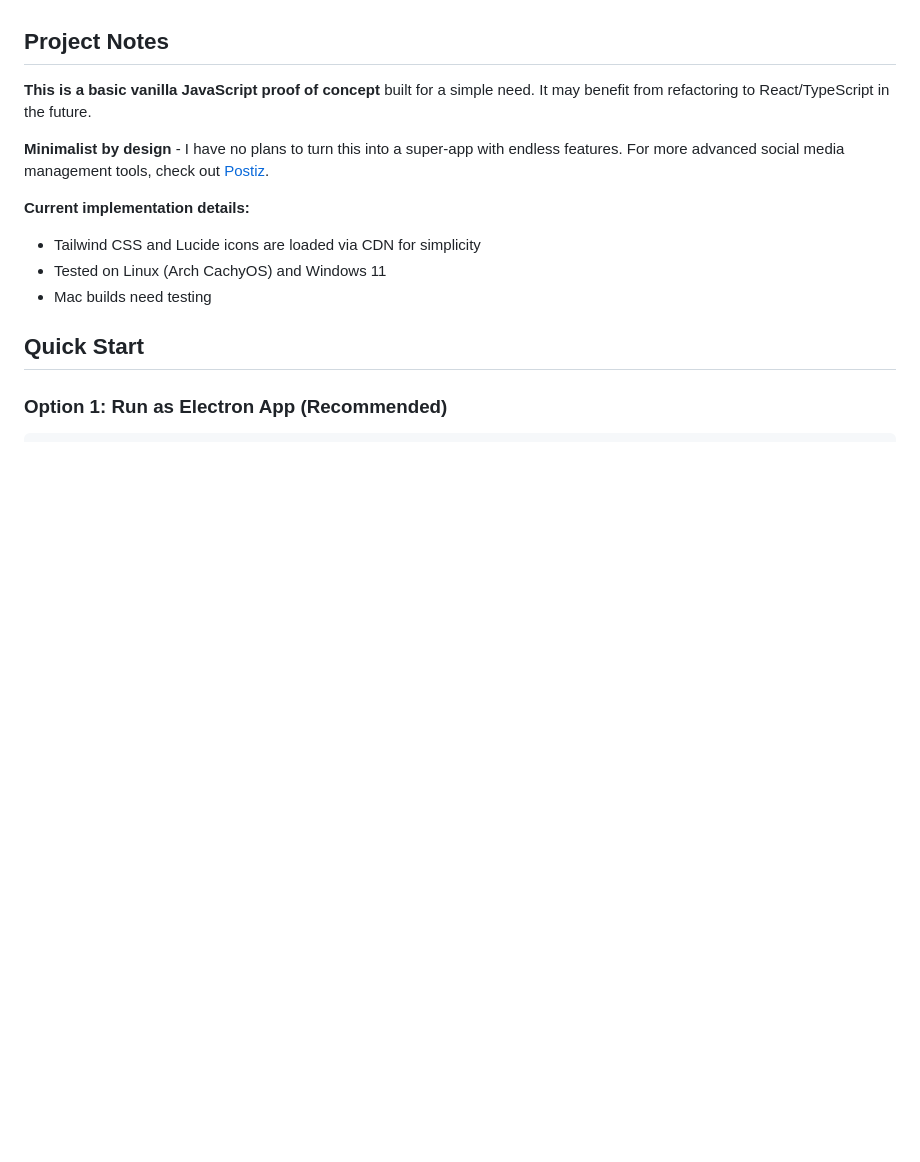
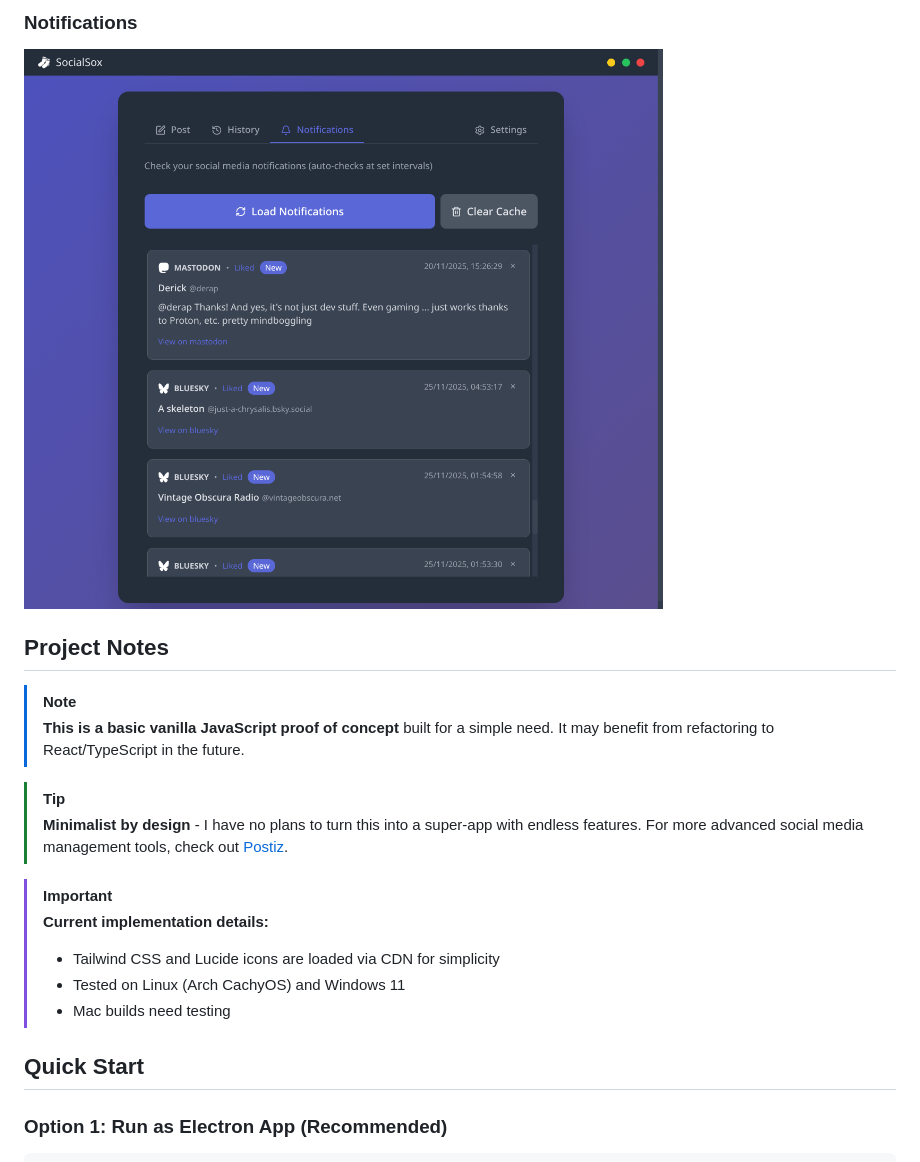
Before and after one commit to burninc0de/socialsox, a Markdown page: README.md, the part around the change printed below. Drawn GitHub-style; pictures changed too: screenshots/notifications-tab.png (added); blank space fills up the shorter version.

Commit message:
git screenshots

```diff
--- a/README.md
+++ b/README.md
@@ -22,13 +36,19 @@ A simple, local Electron app for posting short messages to Mastodon, Twitter, an
+### Notifications
+![Monitor notifications from connected platforms](screenshots/notifications-tab.png)
+
 ## Project Notes
 
-**This is a basic vanilla JavaScript proof of concept** built for a simple need. It may benefit from refactoring to React/TypeScript in the future.
+> [!NOTE]
+> **This is a basic vanilla JavaScript proof of concept** built for a simple need. It may benefit from refactoring to React/TypeScript in the future.
 
-**Minimalist by design** - I have no plans to turn this into a super-app with endless features. For more advanced social media management tools, check out [Postiz](https://github.com/gitroomhq/postiz-app).
+> [!TIP]
+> **Minimalist by design** - I have no plans to turn this into a super-app with endless features. For more advanced social media management tools, check out [Postiz](https://github.com/gitroomhq/postiz-app).
 
-**Current implementation details:**
-- Tailwind CSS and Lucide icons are loaded via CDN for simplicity
-- Tested on Linux (Arch CachyOS) and Windows 11
-- Mac builds need testing
+> [!IMPORTANT]
+> **Current implementation details:**
+> - Tailwind CSS and Lucide icons are loaded via CDN for simplicity
+> - Tested on Linux (Arch CachyOS) and Windows 11
+> - Mac builds need testing
 
 ## Quick Start
 
```
Also changed, not shown: other parts of README.md (+48 -27 lines), screenshots/history-tab.png (added), screenshots/message-compose.png (added), screenshots/message-with-image.png (added), screenshots/settings-tab.png (added).
